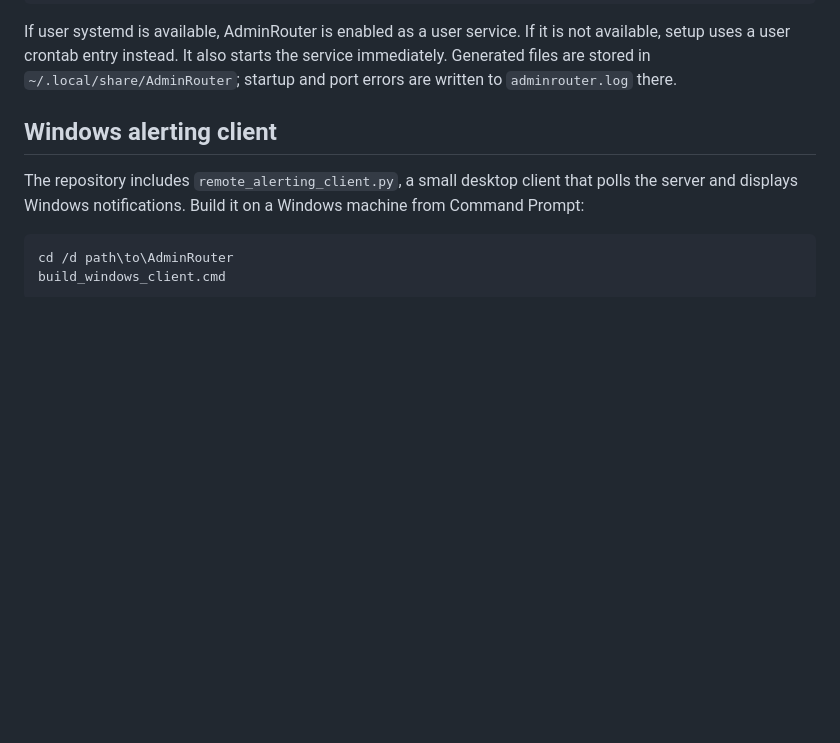
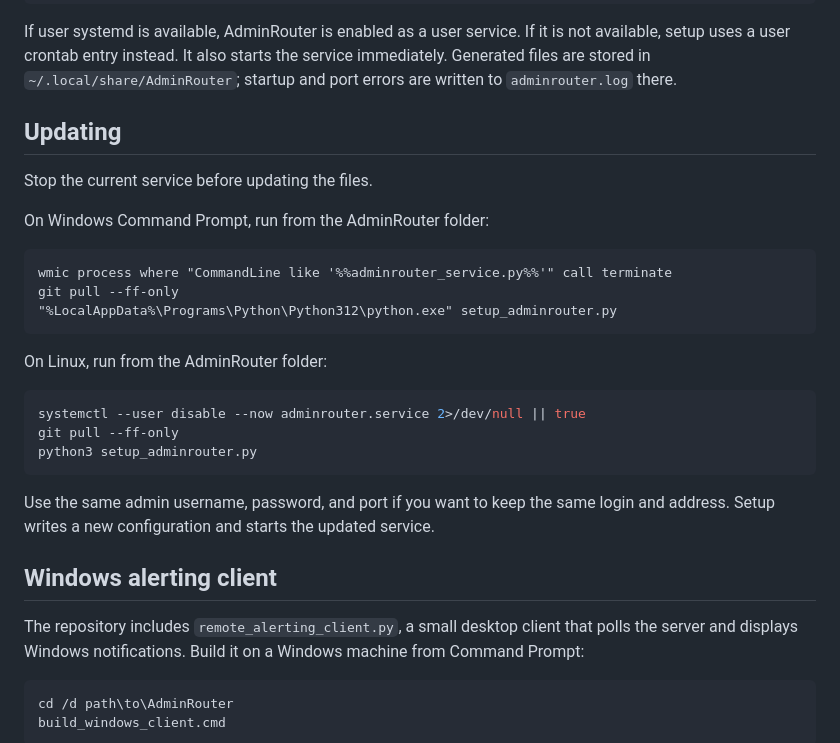
Before and after one commit to xoolcodes/AdminRouter, a Markdown page: README.md, the part around the change. Rendered like a GitHub page; blank space fills up the shorter version.

Commit message:
Update AdminRouter

````diff
--- a/README.md
+++ b/README.md
@@ -105,6 +105,29 @@ service immediately. Generated files are stored in
 `~/.local/share/AdminRouter`; startup and port errors are written to
 `adminrouter.log` there.
 
+## Updating
+
+Stop the current service before updating the files.
+
+On Windows Command Prompt, run from the AdminRouter folder:
+
+```cmd
+wmic process where "CommandLine like '%%adminrouter_service.py%%'" call terminate
+git pull --ff-only
+"%LocalAppData%\Programs\Python\Python312\python.exe" setup_adminrouter.py
+```
+
+On Linux, run from the AdminRouter folder:
+
+```bash
+systemctl --user disable --now adminrouter.service 2>/dev/null || true
+git pull --ff-only
+python3 setup_adminrouter.py
+```
+
+Use the same admin username, password, and port if you want to keep the same
+login and address. Setup writes a new configuration and starts the updated
+service.
 
 ## Windows alerting client
 
````
